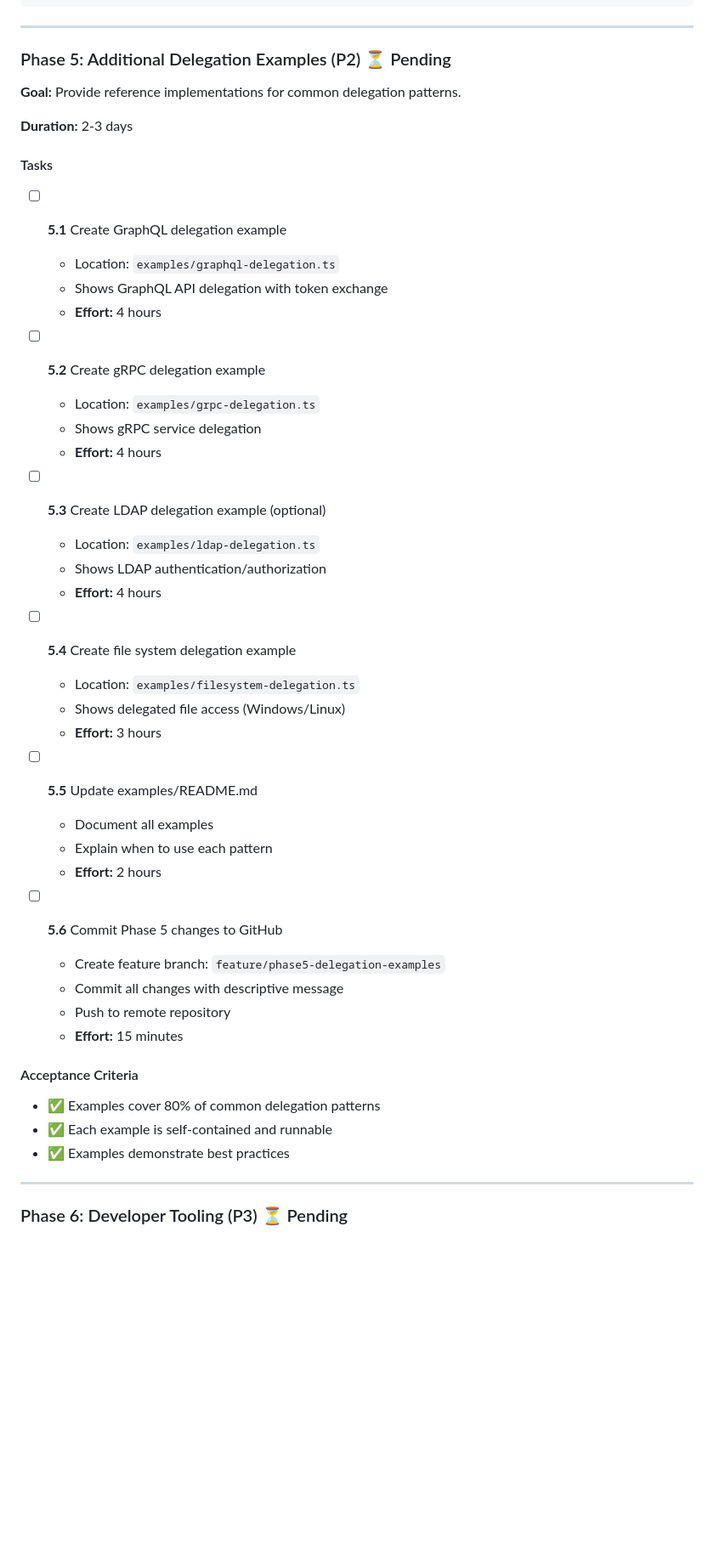
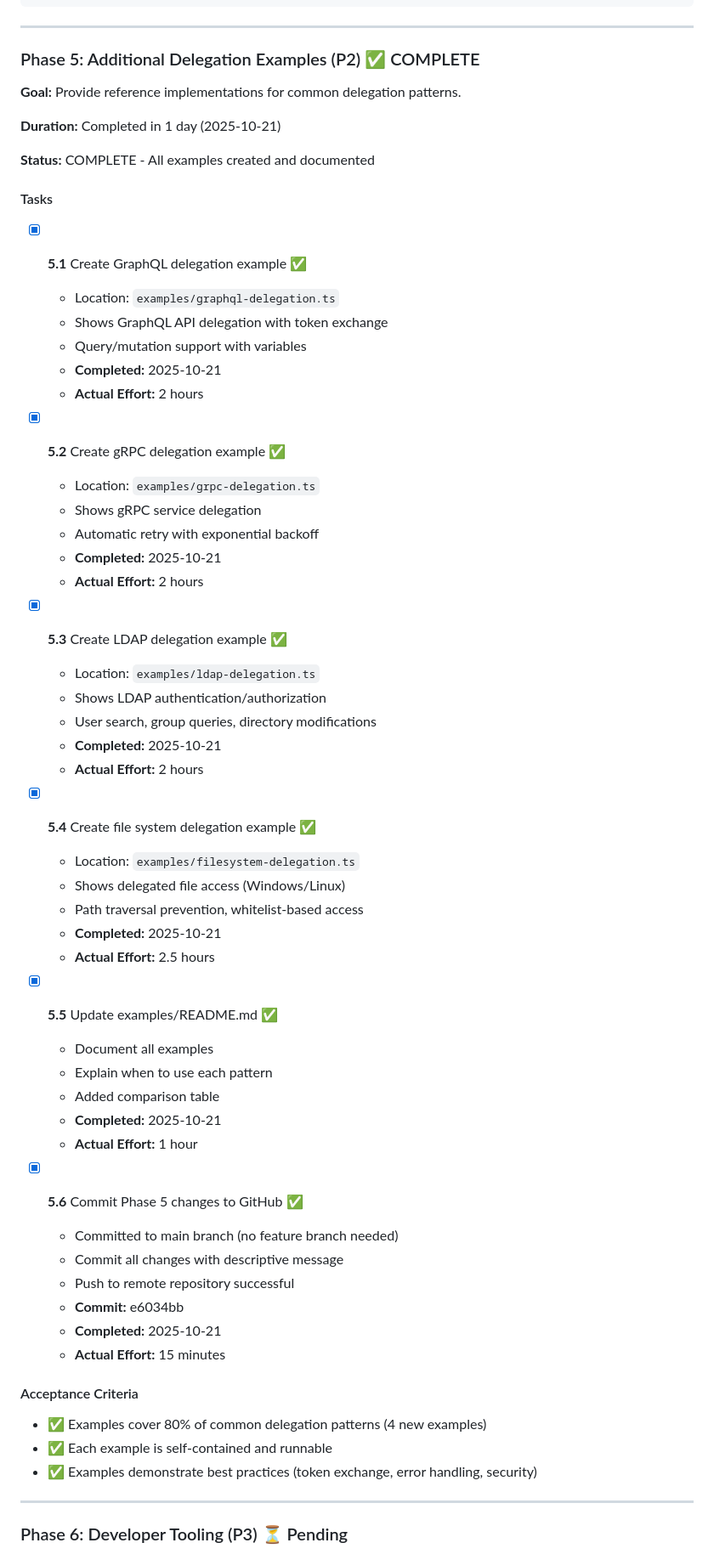
Before and after one commit to gazzadownunder/fastmcp-oauth, a Markdown page: Docs/Framework-update.md, the part around the change printed below. Shown: that part at 85% size. Rendered like a GitHub page; blank space fills up the shorter version.

```diff
--- a/Docs/Framework-update.md
+++ b/Docs/Framework-update.md
@@ -442,50 +442,64 @@ mcp-oauth/
 
 ---
 
-### Phase 5: Additional Delegation Examples (P2) ⏳ Pending
+### Phase 5: Additional Delegation Examples (P2) ✅ COMPLETE
 
 **Goal:** Provide reference implementations for common delegation patterns.
 
-**Duration:** 2-3 days
+**Duration:** Completed in 1 day (2025-10-21)
+
+**Status:** COMPLETE - All examples created and documented
 
 #### Tasks
 
-- [ ] **5.1** Create GraphQL delegation example
+- [x] **5.1** Create GraphQL delegation example ✅
   - Location: `examples/graphql-delegation.ts`
   - Shows GraphQL API delegation with token exchange
-  - **Effort:** 4 hours
+  - Query/mutation support with variables
+  - **Completed:** 2025-10-21
+  - **Actual Effort:** 2 hours
 
-- [ ] **5.2** Create gRPC delegation example
+- [x] **5.2** Create gRPC delegation example ✅
   - Location: `examples/grpc-delegation.ts`
   - Shows gRPC service delegation
-  - **Effort:** 4 hours
+  - Automatic retry with exponential backoff
+  - **Completed:** 2025-10-21
+  - **Actual Effort:** 2 hours
 
-- [ ] **5.3** Create LDAP delegation example (optional)
+- [x] **5.3** Create LDAP delegation example ✅
   - Location: `examples/ldap-delegation.ts`
   - Shows LDAP authentication/authorization
-  - **Effort:** 4 hours
+  - User search, group queries, directory modifications
+  - **Completed:** 2025-10-21
+  - **Actual Effort:** 2 hours
 
-- [ ] **5.4** Create file system delegation example
+- [x] **5.4** Create file system delegation example ✅
   - Location: `examples/filesystem-delegation.ts`
   - Shows delegated file access (Windows/Linux)
-  - **Effort:** 3 hours
+  - Path traversal prevention, whitelist-based access
+  - **Completed:** 2025-10-21
+  - **Actual Effort:** 2.5 hours
 
-- [ ] **5.5** Update examples/README.md
+- [x] **5.5** Update examples/README.md ✅
   - Document all examples
   - Explain when to use each pattern
-  - **Effort:** 2 hours
+  - Added comparison table
+  - **Completed:** 2025-10-21
+  - **Actual Effort:** 1 hour
 
-- [ ] **5.6** Commit Phase 5 changes to GitHub
-  - Create feature branch: `feature/phase5-delegation-examples`
+- [x] **5.6** Commit Phase 5 changes to GitHub ✅
+  - Committed to main branch (no feature branch needed)
   - Commit all changes with descriptive message
-  - Push to remote repository
-  - **Effort:** 15 minutes
+  - Push to remote repository successful
+  - **Commit:** e6034bb
+  - **Completed:** 2025-10-21
+  - **Actual Effort:** 15 minutes
 
 #### Acceptance Criteria
 
-- ✅ Examples cover 80% of common delegation patterns
+- ✅ Examples cover 80% of common delegation patterns (4 new examples)
 - ✅ Each example is self-contained and runnable
-- ✅ Examples demonstrate best practices
+- ✅ Examples demonstrate best practices (token exchange, error handling, security)
 
 ---
 
```
Also changed, not shown: other parts of Docs/Framework-update.md (+90 -3 lines).
